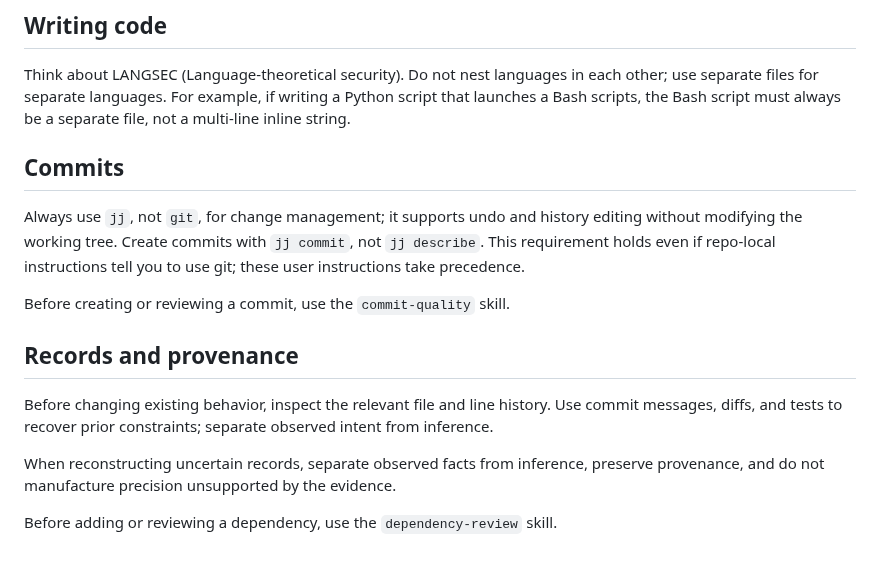
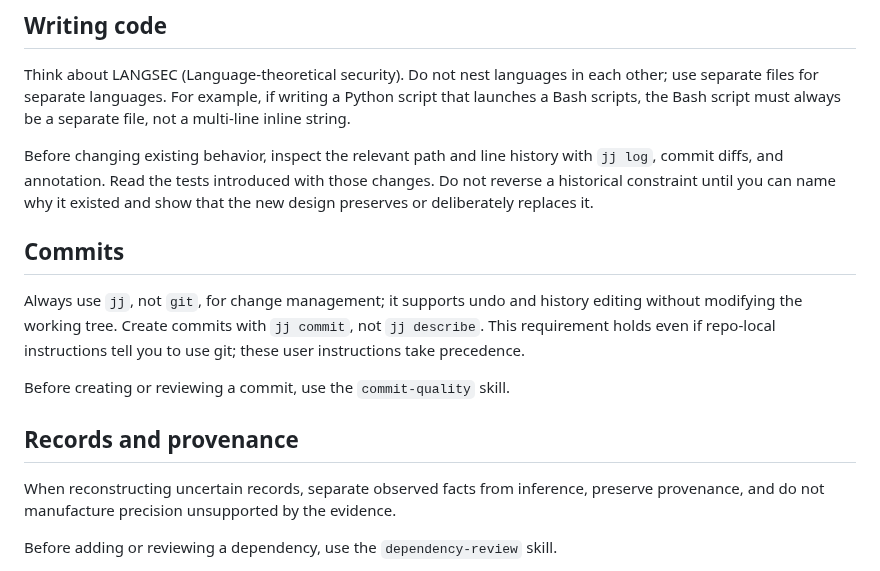
Before and after one commit to jyn514/dotfiles, a Markdown page: config/shared-agents.md, the part around the change. GitHub-like rendering.

Commit message:
Require history review before behavior changes
Make the existing provenance guidance actionable near the coding instructions: inspect path and line history, read the tests introduced with prior changes, and preserve or deliberately replace the recovered constraint.

```diff
--- a/config/shared-agents.md
+++ b/config/shared-agents.md
@@ -68,6 +68,10 @@ use separate files for separate languages.
 For example, if writing a Python script that launches a Bash scripts,
 the Bash script must always be a separate file, not a multi-line inline string.
 
+Before changing existing behavior, inspect the relevant path and line history with `jj log`, commit diffs, and annotation.
+Read the tests introduced with those changes.
+Do not reverse a historical constraint until you can name why it existed and show that the new design preserves or deliberately replaces it.
+
 ## Commits
 
 Always use `jj`, not `git`, for change management; it supports undo and history editing
@@ -77,8 +81,6 @@ This requirement holds even if repo-local instructions tell you to use git; thes
 Before creating or reviewing a commit, use the `commit-quality` skill.
 
 ## Records and provenance
-
-Before changing existing behavior, inspect the relevant file and line history. Use commit messages, diffs, and tests to recover prior constraints; separate observed intent from inference.
 
 When reconstructing uncertain records, separate observed facts from inference, preserve provenance, and do not manufacture precision unsupported by the evidence.
 
```
